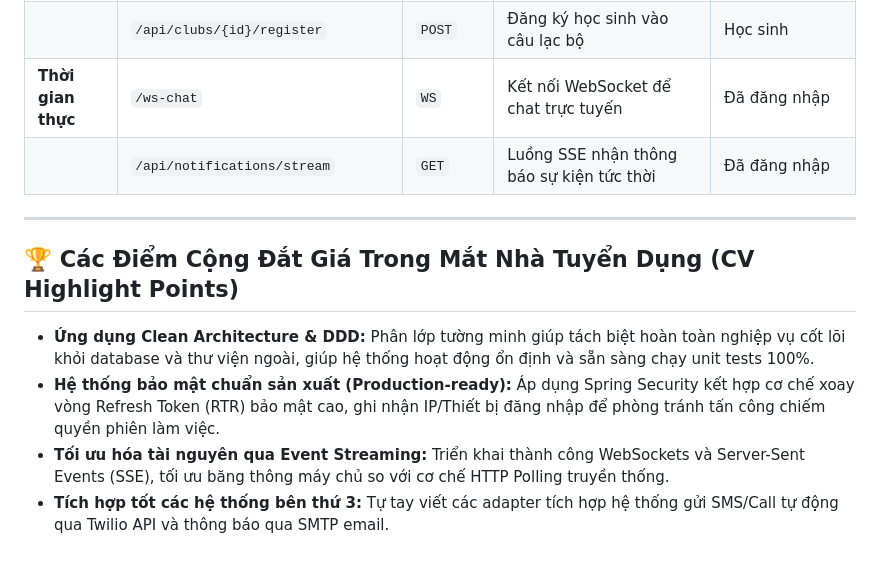
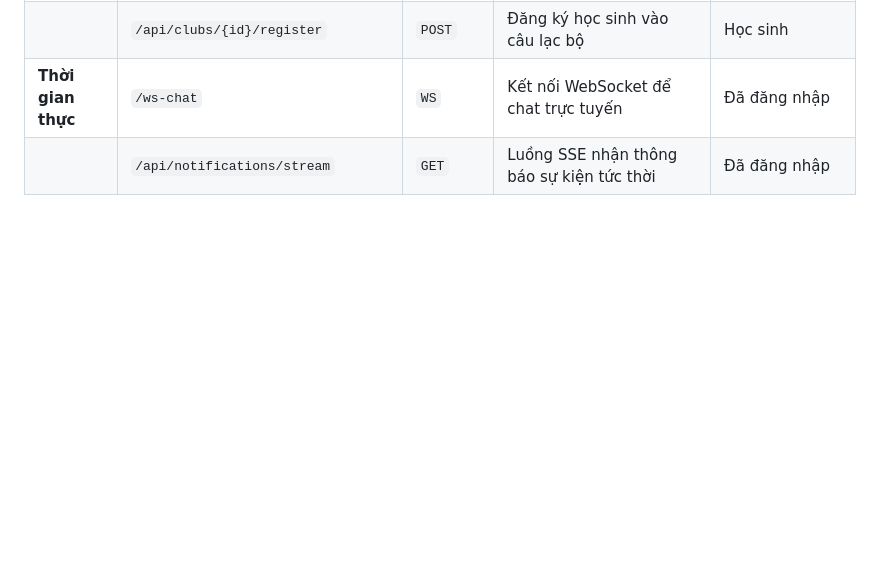
Before and after one commit to tranxuanhuydevwork/school-management-platform, a Markdown page: README.md, the part around the change. Drawn GitHub-style; blank space fills up the shorter version.

Commit message:
docs: remove interview tips and cv highlights sections

```diff
--- a/README.md
+++ b/README.md
@@ -171,11 +171,3 @@ Cơ sở dữ liệu được thiết kế tối ưu hóa quan hệ nhằm phụ
 | | `/api/clubs/{id}/register` | `POST` | Đăng ký học sinh vào câu lạc bộ | Học sinh |
 | **Thời gian thực**| `/ws-chat` | `WS` | Kết nối WebSocket để chat trực tuyến | Đã đăng nhập |
 | | `/api/notifications/stream` | `GET` | Luồng SSE nhận thông báo sự kiện tức thời | Đã đăng nhập |
-
----
-
-## 🏆 Các Điểm Cộng Đắt Giá Trong Mắt Nhà Tuyển Dụng (CV Highlight Points)
-*   **Ứng dụng Clean Architecture & DDD:** Phân lớp tường minh giúp tách biệt hoàn toàn nghiệp vụ cốt lõi khỏi database và thư viện ngoài, giúp hệ thống hoạt động ổn định và sẵn sàng chạy unit tests 100%.
-*   **Hệ thống bảo mật chuẩn sản xuất (Production-ready):** Áp dụng Spring Security kết hợp cơ chế xoay vòng Refresh Token (RTR) bảo mật cao, ghi nhận IP/Thiết bị đăng nhập để phòng tránh tấn công chiếm quyền phiên làm việc.
-*   **Tối ưu hóa tài nguyên qua Event Streaming:** Triển khai thành công WebSockets và Server-Sent Events (SSE), tối ưu băng thông máy chủ so với cơ chế HTTP Polling truyền thống.
-*   **Tích hợp tốt các hệ thống bên thứ 3:** Tự tay viết các adapter tích hợp hệ thống gửi SMS/Call tự động qua Twilio API và thông báo qua SMTP email.
```
Also changed, not shown: CV_PROJECT_DESCRIPTION.md (+0 -10 lines), PROJECT_DESCRIPTION.md (+0 -8 lines).
